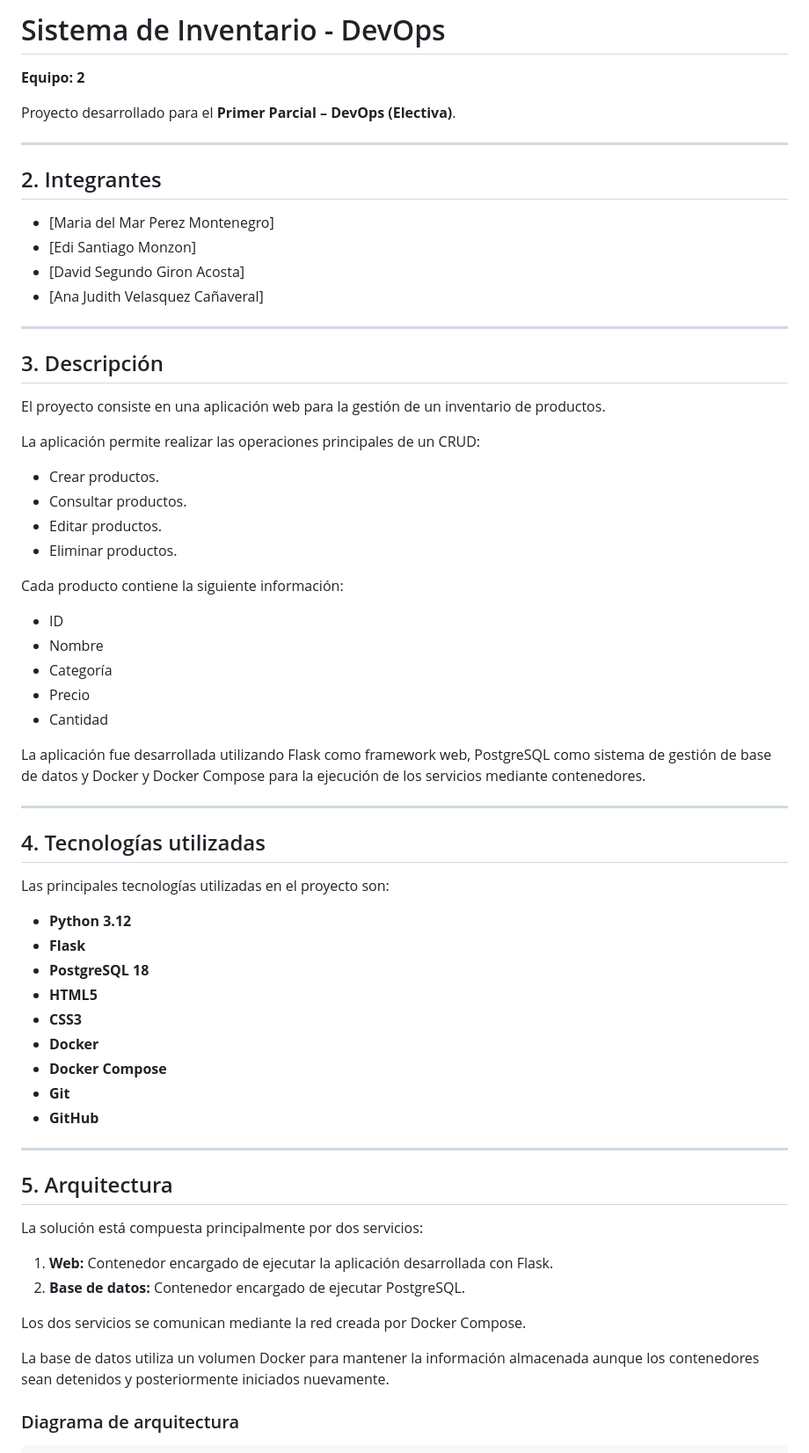
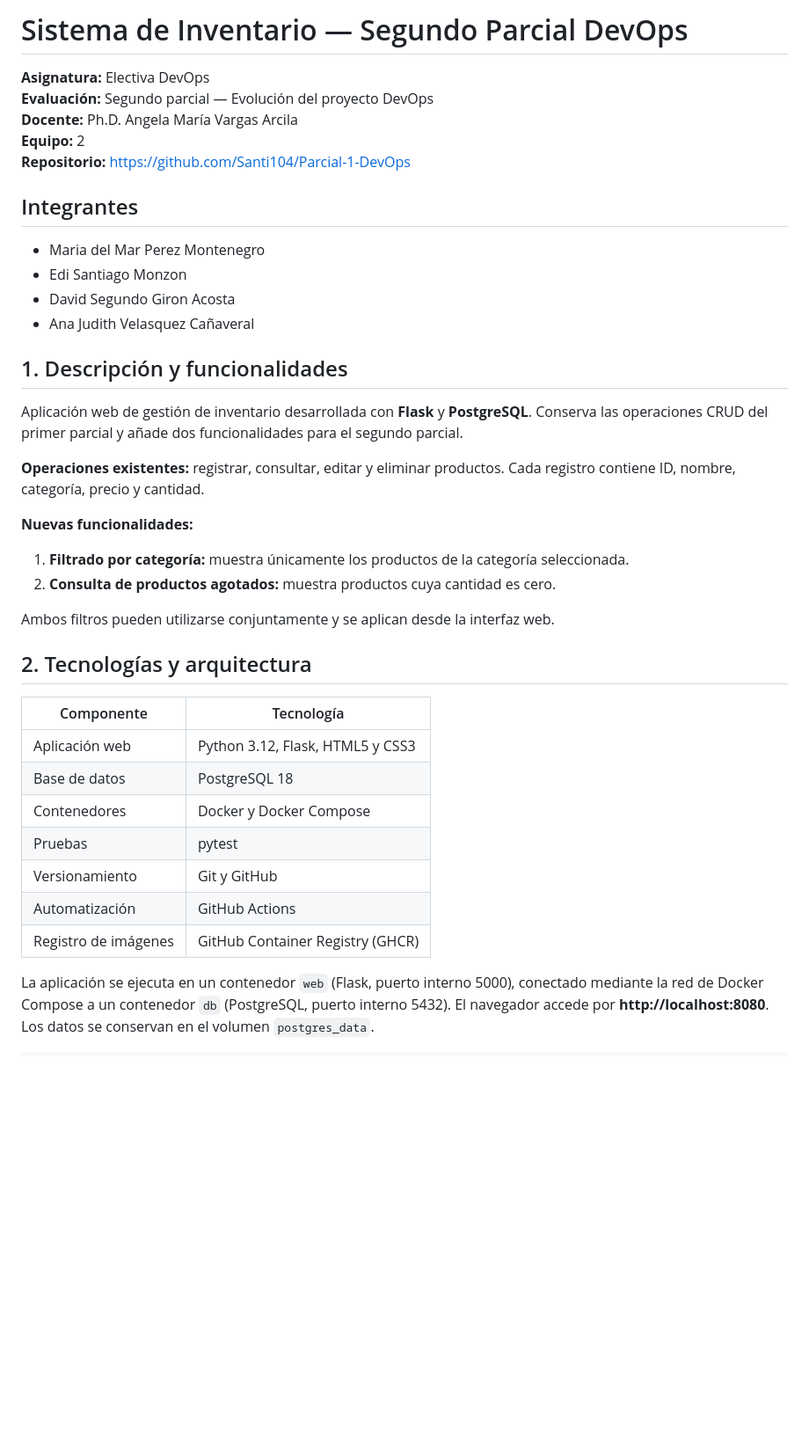
Before and after one commit to Santi104/Parcial-1-DevOps, a Markdown page: README.md, the part around one of its changes. Shown at 88% size. GitHub-like rendering; blank space fills up the shorter version.

Commit message:
Actualizar README

````diff
--- a/README.md
+++ b/README.md
@@ -1,70 +1,43 @@
-# Sistema de Inventario - DevOps
+# Sistema de Inventario — Segundo Parcial DevOps
 
-**Equipo: 2**
+**Asignatura:** Electiva DevOps
+**Evaluación:** Segundo parcial — Evolución del proyecto DevOps
+**Docente:** Ph.D. Angela María Vargas Arcila
+**Equipo:** 2
+**Repositorio:** https://github.com/Santi104/Parcial-1-DevOps
 
-Proyecto desarrollado para el **Primer Parcial – DevOps (Electiva)**.
+## Integrantes
 
----
+- Maria del Mar Perez Montenegro
+- Edi Santiago Monzon
+- David Segundo Giron Acosta
+- Ana Judith Velasquez Cañaveral
 
-## 2. Integrantes
+## 1. Descripción y funcionalidades
 
-- [Maria del Mar Perez Montenegro]
-- [Edi Santiago Monzon]
-- [David Segundo Giron Acosta]
-- [Ana Judith Velasquez Cañaveral]
+Aplicación web de gestión de inventario desarrollada con **Flask** y **PostgreSQL**. Conserva las operaciones CRUD del primer parcial y añade dos funcionalidades para el segundo parcial.
 
----
+**Operaciones existentes:** registrar, consultar, editar y eliminar productos. Cada registro contiene ID, nombre, categoría, precio y cantidad.
 
-## 3. Descripción
+**Nuevas funcionalidades:**
 
-El proyecto consiste en una aplicación web para la gestión de un inventario de productos.
+1. **Filtrado por categoría:** muestra únicamente los productos de la categoría seleccionada.
+2. **Consulta de productos agotados:** muestra productos cuya cantidad es cero.
 
-La aplicación permite realizar las operaciones principales de un CRUD:
+Ambos filtros pueden utilizarse conjuntamente y se aplican desde la interfaz web.
 
-- Crear productos.
-- Consultar productos.
-- Editar productos.
-- Eliminar productos.
+## 2. Tecnologías y arquitectura
 
-Cada producto contiene la siguiente información:
+| Componente | Tecnología |
+|---|---|
+| Aplicación web | Python 3.12, Flask, HTML5 y CSS3 |
+| Base de datos | PostgreSQL 18 |
+| Contenedores | Docker y Docker Compose |
+| Pruebas | pytest |
+| Versionamiento | Git y GitHub |
+| Automatización | GitHub Actions |
+| Registro de imágenes | GitHub Container Registry (GHCR) |
 
-- ID
-- Nombre
-- Categoría
-- Precio
-- Cantidad
-
-La aplicación fue desarrollada utilizando Flask como framework web, PostgreSQL como sistema de gestión de base de datos y Docker y Docker Compose para la ejecución de los servicios mediante contenedores.
-
----
-
-## 4. Tecnologías utilizadas
-
-Las principales tecnologías utilizadas en el proyecto son:
-
-- **Python 3.12**
-- **Flask**
-- **PostgreSQL 18**
-- **HTML5**
-- **CSS3**
-- **Docker**
-- **Docker Compose**
-- **Git**
-- **GitHub**
-
----
-
-## 5. Arquitectura
-
-La solución está compuesta principalmente por dos servicios:
-
-1. **Web:** Contenedor encargado de ejecutar la aplicación desarrollada con Flask.
-2. **Base de datos:** Contenedor encargado de ejecutar PostgreSQL.
-
-Los dos servicios se comunican mediante la red creada por Docker Compose.
-
-La base de datos utiliza un volumen Docker para mantener la información almacenada aunque los contenedores sean detenidos y posteriormente iniciados nuevamente.
-
-### Diagrama de arquitectura
+La aplicación se ejecuta en un contenedor `web` (Flask, puerto interno 5000), conectado mediante la red de Docker Compose a un contenedor `db` (PostgreSQL, puerto interno 5432). El navegador accede por **http://localhost:8080**. Los datos se conservan en el volumen `postgres_data`.
 
 ```text
````
Also changed, not shown: other parts of README.md (+186 -292 lines).
